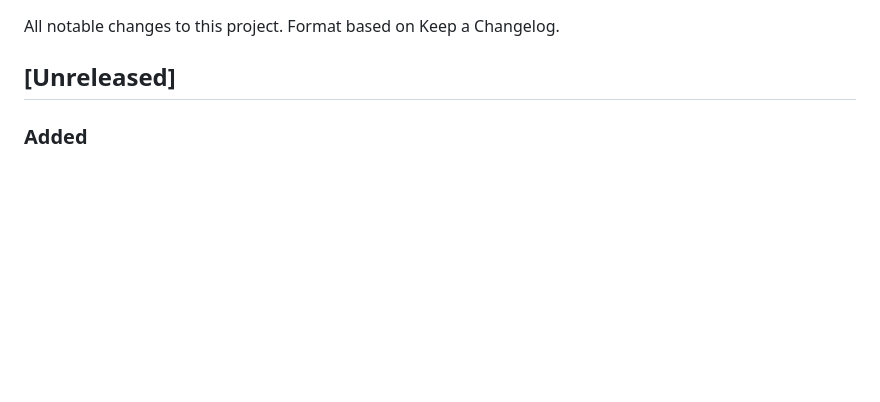
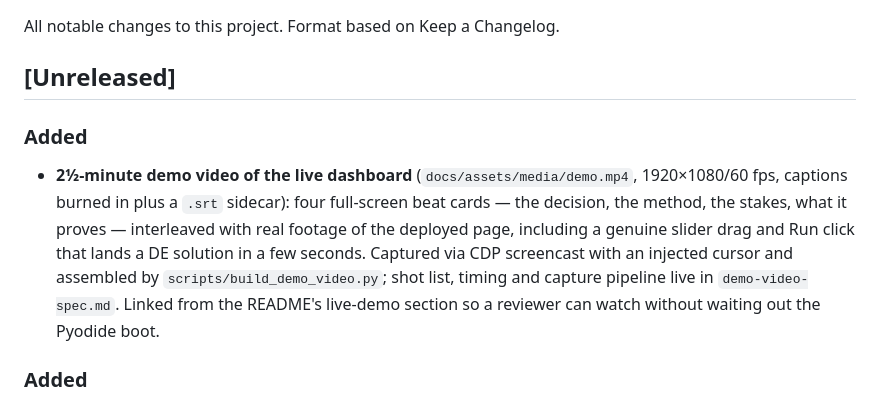
Before and after one commit to batestguy/dangote-refinery-optimizer, a Markdown page: CHANGELOG.md, the part around the change. GitHub-like rendering; blank space fills up the shorter version.

```diff
--- a/CHANGELOG.md
+++ b/CHANGELOG.md
@@ -3,6 +3,17 @@
 All notable changes to this project. Format based on Keep a Changelog.
 
 ## [Unreleased]
+
+### Added
+- **2½-minute demo video of the live dashboard**
+  (`docs/assets/media/demo.mp4`, 1920×1080/60 fps, captions burned in plus a
+  `.srt` sidecar): four full-screen beat cards — the decision, the method, the
+  stakes, what it proves — interleaved with real footage of the deployed page,
+  including a genuine slider drag and Run click that lands a DE solution in a
+  few seconds. Captured via CDP screencast with an injected cursor and
+  assembled by `scripts/build_demo_video.py`; shot list, timing and capture
+  pipeline live in `demo-video-spec.md`. Linked from the README's live-demo
+  section so a reviewer can watch without waiting out the Pyodide boot.
 
 ### Added
 - **In-browser interactive dashboard live on GitHub Pages**
```
Also changed, not shown: README.md (+15 -0 lines), demo-video-spec.md (added, +414 -0 lines), docs/assets/media/demo-thumbnail.jpg (added), 6 other files.
